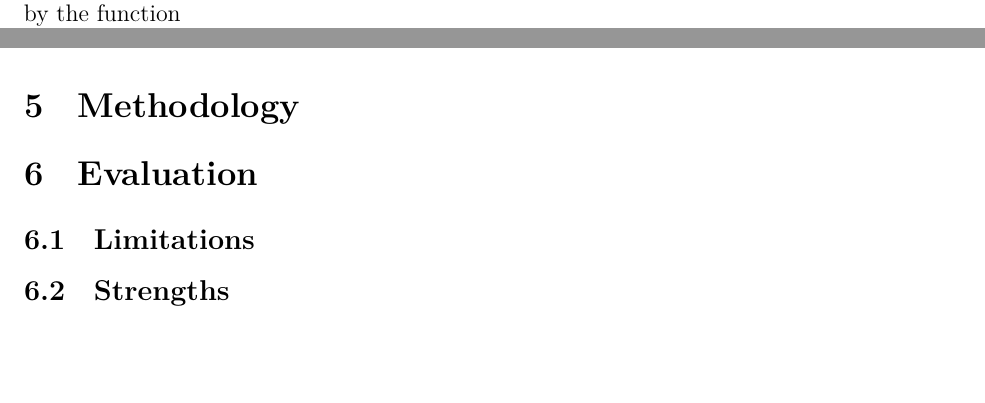
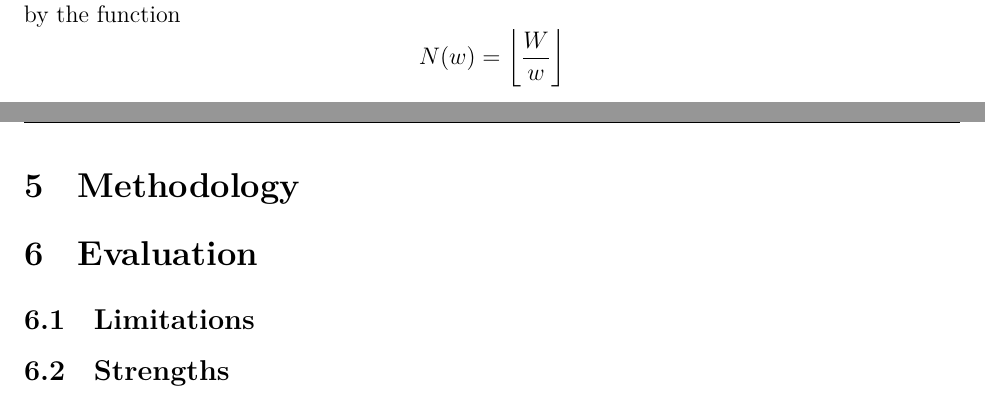
Before and after one commit to Aqawma/math-ia-isak, a LaTeX document (ia_main.tex, which reads discrete_capactiy.tex): two parts of pages 3 and 4 of 5, joined at a grey line, cut so that both start at the same text, the shorter picture padded with empty space. The pictures show the PDF file ia_main.pdf that the author committed with the source.

Commit message:
Auto-commit: changes detected at 2026-11-23 08:05:14

```diff
--- a/discrete_capactiy.tex
+++ b/discrete_capactiy.tex
@@ -1,4 +1,5 @@
 \section{Discrete Capactity \& the Floor Function}
 For a fixed wagon width, $W$, the number of bales of width $w$ that can fit can be described by the function
 \[
-N(w)=\flo
+N(w)=\left\lfloor\frac{W}{w}\right\rfloor
+\]
```
Also changed, not shown: ia_main.pdf.
